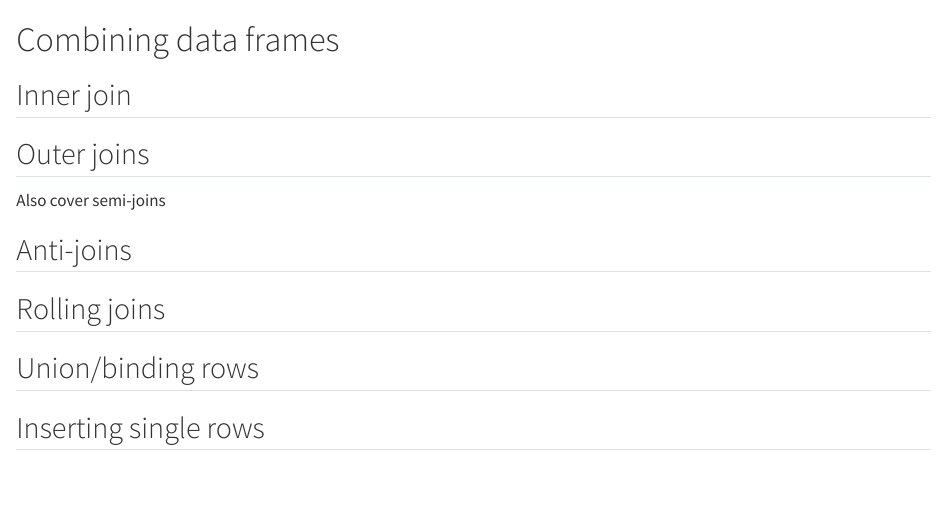
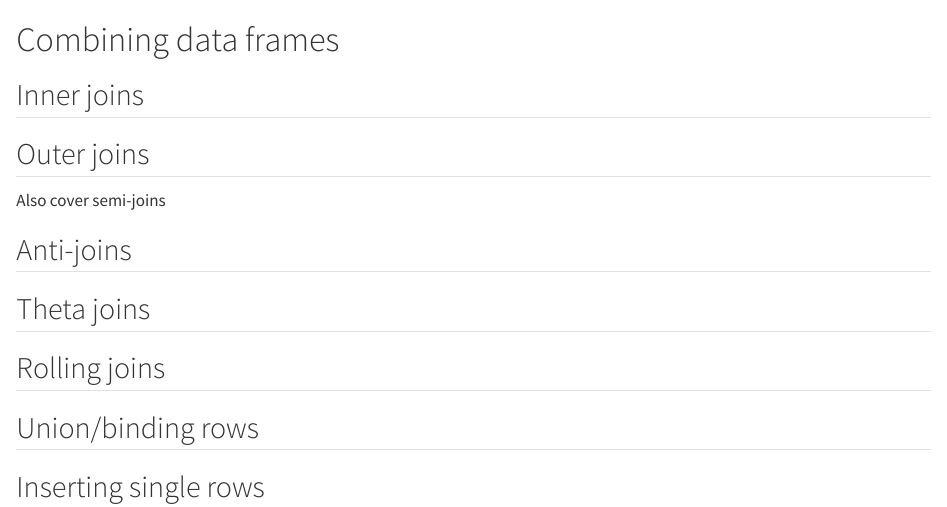
Before and after one commit to PirateGrunt/data_complete, a Quarto document (04_combinations_of_data_frames.qmd): the page in a window 1100 px wide, from its top. Rendered offline with R 4.5, knitr and Pandoc in place of Quarto, with nearby package versions.

Commit message:
Add a theta join section
(Plus one small edit.)

Theta joins are useful for earning premium or assigning claims to policy terms.

```diff
--- a/04_combinations_of_data_frames.qmd
+++ b/04_combinations_of_data_frames.qmd
@@ -1,6 +1,6 @@
 # Combining data frames
 
-## Inner join
+## Inner joins
 
 ## Outer joins
 
@@ -8,6 +8,8 @@ Also cover semi-joins
 
 ## Anti-joins
 
+## Theta joins
+
 ## Rolling joins
 
 ## Union/binding rows
```
